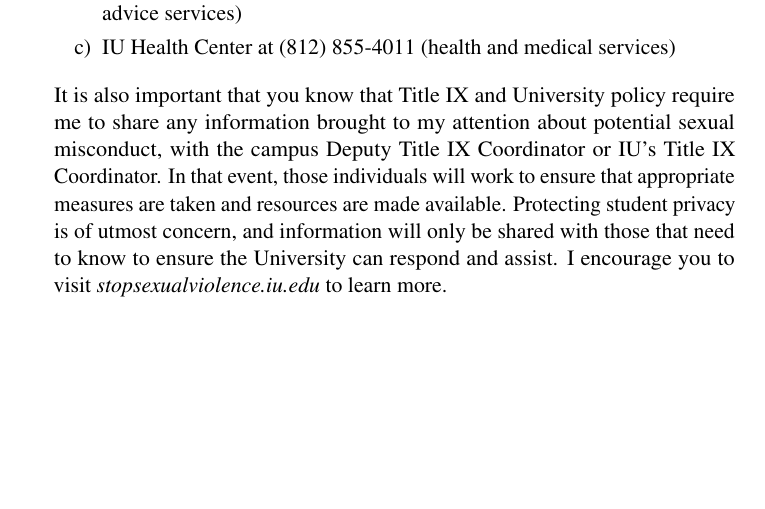
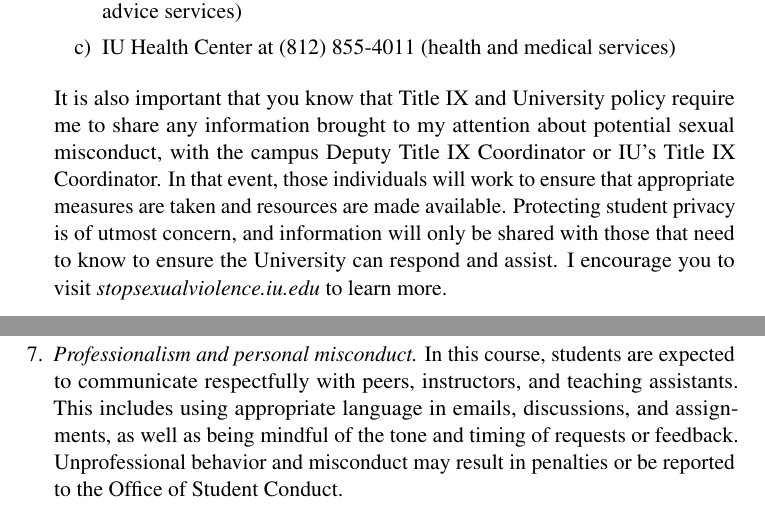
Before and after one commit to yy/netsci-course, a LaTeX book (syllabus/syllabus.tex): part of page 7 of 7 before the commit and two parts of pages 7 and 8 of 8 after it, the two joined at a grey line, cut so that both start at the same text, the shorter picture padded with empty space. Compiled offline with pdfLaTeX; a missing font is replaced by an installed copy or a similar font.

Commit message:
syllabus update

```diff
--- a/syllabus/syllabus.tex
+++ b/syllabus/syllabus.tex
@@ -248,7 +248,9 @@ student privacy is of utmost concern, and information will only be shared with
 those that need to know to ensure the University can respond and assist. I
 encourage you to visit \emph{stopsexualviolence.iu.edu} to learn more.
 
+\item \emph{Professionalism and personal misconduct.} In this course, students are expected to communicate respectfully with peers, instructors, and teaching assistants. This includes using appropriate language in emails, discussions, and assignments, as well as being mindful of the tone and timing of requests or feedback. Unprofessional behavior and misconduct may result in penalties or be reported to the Office of Student Conduct.
 
 \end{enumerate}
+
 %}}}
 \end{document} %}}}
```
